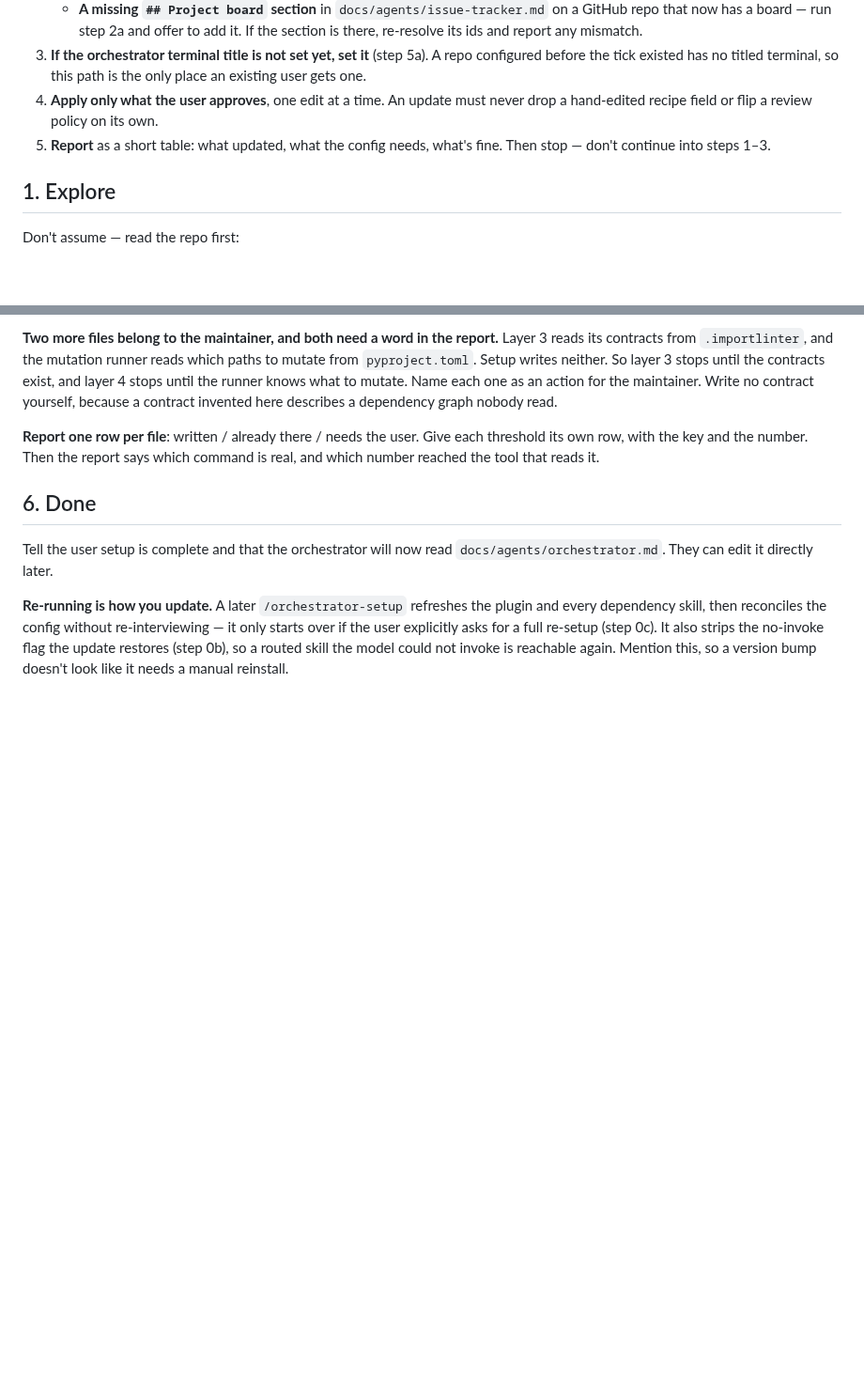
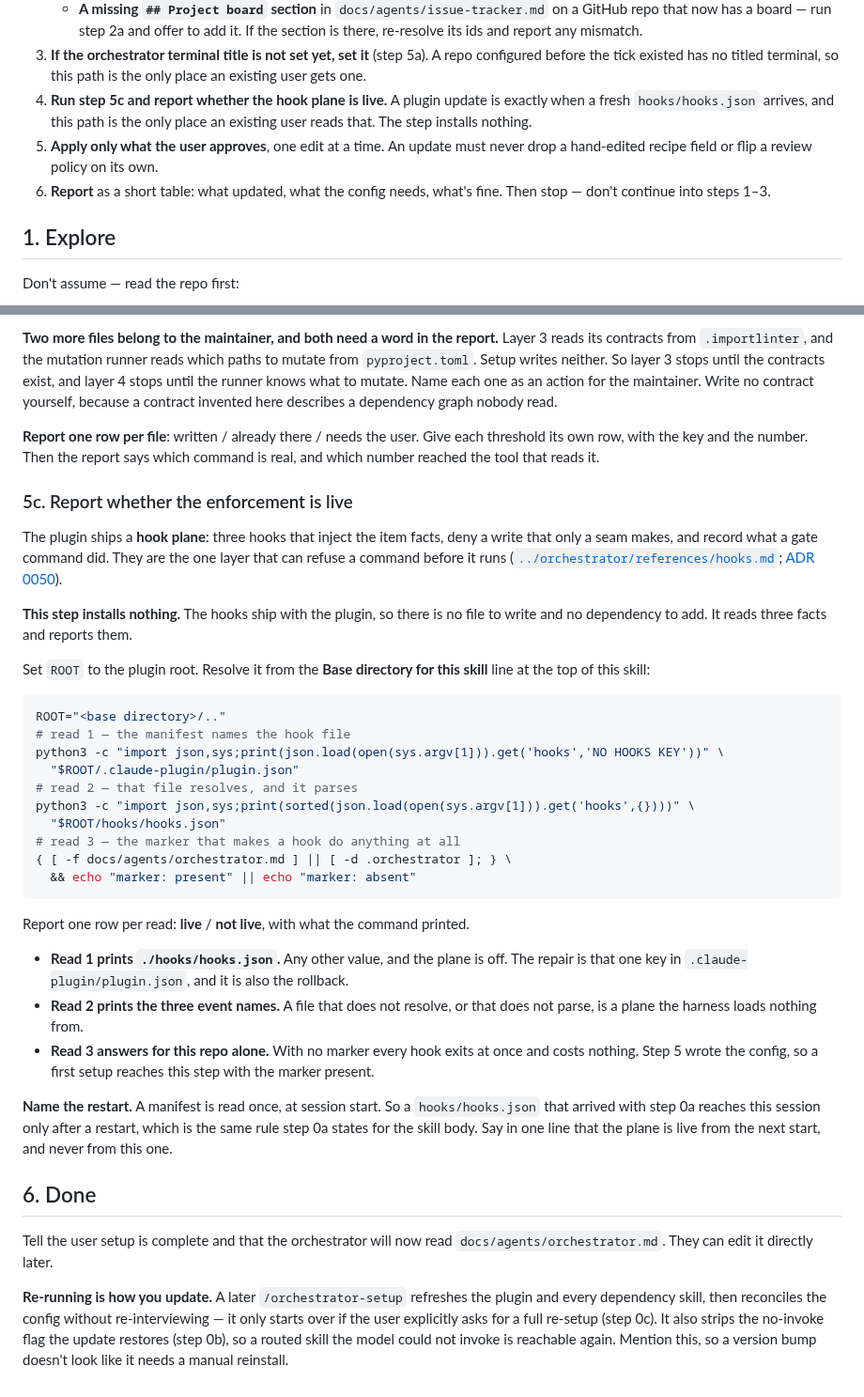
Before and after one commit to wagnersza/orchestrator-skills, a Markdown page: orchestrator-setup/SKILL.md, 2 parts joined by grey strips. Shown at 94% size. Drawn GitHub-style; blank space fills up the shorter version.

Commit message:
feat(setup): report whether the hook plane is live
A hook plane that installs with the plugin is a plane nobody can see. So
setup gains step 5c, with three reads: the `hooks` key in the manifest, a
`hooks/hooks.json` that resolves and parses, and the repo marker that makes a
hook do anything at all.

The step installs nothing, because the hooks ship with the plugin. It reports
three rows and it names the restart a fresh manifest needs, which is the same
restart rule step 0a already states for the skill body.

The update-only path runs it too. A plugin update is exactly when a new
manifest arrives, so that path is where an existing user reads the answer.

Co-Authored-By: Claude Opus 5 (1M context) <noreply@anthropic.com>

````diff
--- a/orchestrator-setup/SKILL.md
+++ b/orchestrator-setup/SKILL.md
@@ -213,9 +213,12 @@ For option 1, skip the interview entirely. Do this instead:
 3. **If the orchestrator terminal title is not set yet, set it** (step 5a). A repo
    configured before the tick existed has no titled terminal, so this path is the only
    place an existing user gets one.
-4. **Apply only what the user approves**, one edit at a time. An update must never
+4. **Run step 5c and report whether the hook plane is live.** A plugin update is
+   exactly when a fresh `hooks/hooks.json` arrives, and this path is the only place an
+   existing user reads that. The step installs nothing.
+5. **Apply only what the user approves**, one edit at a time. An update must never
    drop a hand-edited recipe field or flip a review policy on its own.
-5. **Report** as a short table: what updated, what the config needs, what's fine.
+6. **Report** as a short table: what updated, what the config needs, what's fine.
    Then stop — don't continue into steps 1–3.
 
 ## 1. Explore
@@ -672,6 +675,48 @@ a dependency graph nobody read.
 its own row, with the key and the number. Then the report says which command is real, and
 which number reached the tool that reads it.
 
+### 5c. Report whether the enforcement is live
+
+The plugin ships a **hook plane**: three hooks that inject the item facts, deny a write
+that only a seam makes, and record what a gate command did. They are the one layer that
+can refuse a command before it runs
+([`../orchestrator/references/hooks.md`](../orchestrator/references/hooks.md);
+[ADR 0050](../orchestrator/docs/adr/0050-a-hook-refuses-and-a-seam-performs.md)).
+
+**This step installs nothing.** The hooks ship with the plugin, so there is no file to
+write and no dependency to add. It reads three facts and reports them.
+
+Set `ROOT` to the plugin root. Resolve it from the **Base directory for this skill** line
+at the top of this skill:
+
+```bash
+ROOT="<base directory>/.."
+# read 1 — the manifest names the hook file
+python3 -c "import json,sys;print(json.load(open(sys.argv[1])).get('hooks','NO HOOKS KEY'))" \
+  "$ROOT/.claude-plugin/plugin.json"
+# read 2 — that file resolves, and it parses
+python3 -c "import json,sys;print(sorted(json.load(open(sys.argv[1])).get('hooks',{})))" \
+  "$ROOT/hooks/hooks.json"
+# read 3 — the marker that makes a hook do anything at all
+{ [ -f docs/agents/orchestrator.md ] || [ -d .orchestrator ]; } \
+  && echo "marker: present" || echo "marker: absent"
+```
+
+Report one row per read: **live** / **not live**, with what the command printed.
+
+- **Read 1 prints `./hooks/hooks.json`.** Any other value, and the plane is off. The
+  repair is that one key in `.claude-plugin/plugin.json`, and it is also the rollback.
+- **Read 2 prints the three event names.** A file that does not resolve, or that does not
+  parse, is a plane the harness loads nothing from.
+- **Read 3 answers for this repo alone.** With no marker every hook exits at once and
+  costs nothing. Step 5 wrote the config, so a first setup reaches this step with the
+  marker present.
+
+**Name the restart.** A manifest is read once, at session start. So a `hooks/hooks.json`
+that arrived with step 0a reaches this session only after a restart, which is the same
+rule step 0a states for the skill body. Say in one line that the plane is live from the
+next start, and never from this one.
+
 ## 6. Done
 
 Tell the user setup is complete and that the orchestrator will now read
````
